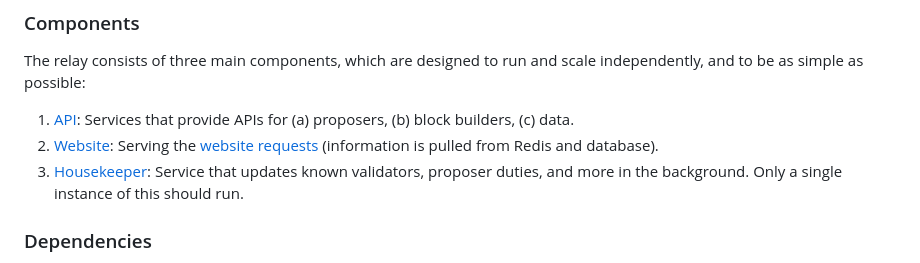
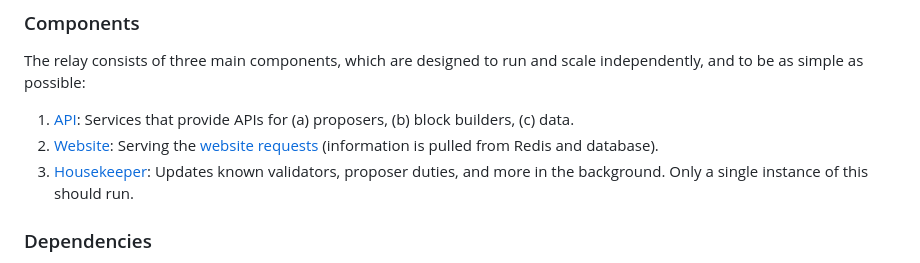
Before and after one commit to flashbots/mev-boost-relay, a Markdown page: README.md, the part around the change. GitHub-like rendering.

Commit message:
minor readme fix

```diff
--- a/README.md
+++ b/README.md
@@ -28,7 +28,7 @@ The relay consists of three main components, which are designed to run and scale
 
 1. [API](https://github.com/flashbots/mev-boost-relay/tree/main/services/api): Services that provide APIs for (a) proposers, (b) block builders, (c) data.
 1. [Website](https://github.com/flashbots/mev-boost-relay/tree/main/services/website): Serving the [website requests](https://boost-relay.flashbots.net/) (information is pulled from Redis and database).
-1. [Housekeeper](https://github.com/flashbots/mev-boost-relay/tree/main/services/housekeeper): Service that updates known validators, proposer duties, and more in the background. Only a single instance of this should run.
+1. [Housekeeper](https://github.com/flashbots/mev-boost-relay/tree/main/services/housekeeper): Updates known validators, proposer duties, and more in the background. Only a single instance of this should run.
 
 ### Dependencies
 
```
